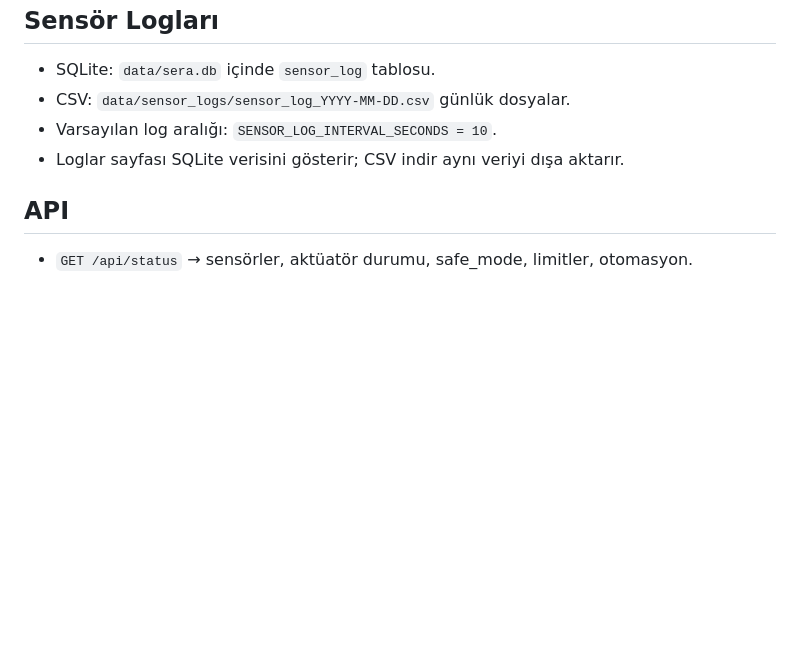
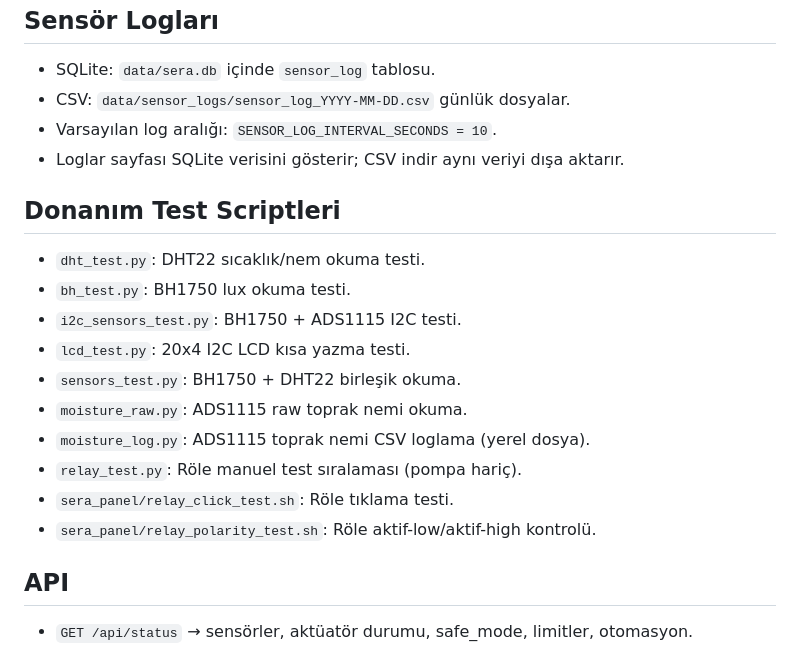
Before and after one commit to sahinseyfi/sera, a Markdown page: README.md, the part around the change. GitHub-like rendering; blank space fills up the shorter version.

Commit message:
Document hardware test scripts

```diff
--- a/README.md
+++ b/README.md
@@ -46,6 +46,18 @@ Giriş: `http://<pi-ip>:5000`. SAFE MODE başta açık; Ayarlar sekmesinden kapa
 - Varsayılan log aralığı: `SENSOR_LOG_INTERVAL_SECONDS = 10`.
 - Loglar sayfası SQLite verisini gösterir; CSV indir aynı veriyi dışa aktarır.
 
+## Donanım Test Scriptleri
+- `dht_test.py`: DHT22 sıcaklık/nem okuma testi.
+- `bh_test.py`: BH1750 lux okuma testi.
+- `i2c_sensors_test.py`: BH1750 + ADS1115 I2C testi.
+- `lcd_test.py`: 20x4 I2C LCD kısa yazma testi.
+- `sensors_test.py`: BH1750 + DHT22 birleşik okuma.
+- `moisture_raw.py`: ADS1115 raw toprak nemi okuma.
+- `moisture_log.py`: ADS1115 toprak nemi CSV loglama (yerel dosya).
+- `relay_test.py`: Röle manuel test sıralaması (pompa hariç).
+- `sera_panel/relay_click_test.sh`: Röle tıklama testi.
+- `sera_panel/relay_polarity_test.sh`: Röle aktif-low/aktif-high kontrolü.
+
 ## API
 - `GET /api/status` → sensörler, aktüatör durumu, safe_mode, limitler, otomasyon.
 - `POST /api/actuator/<name>` body: `{"state":"on|off","seconds":optional}`; SAFE MODE açıkken 403. Pompa: `seconds` zorunlu, `pump_max_seconds` + `pump_cooldown_seconds` uygulanır. Isıtıcı `heater_max_seconds` ile sınırlı.
```
